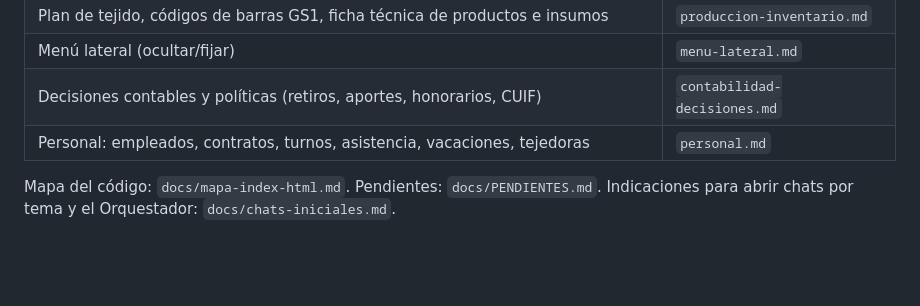
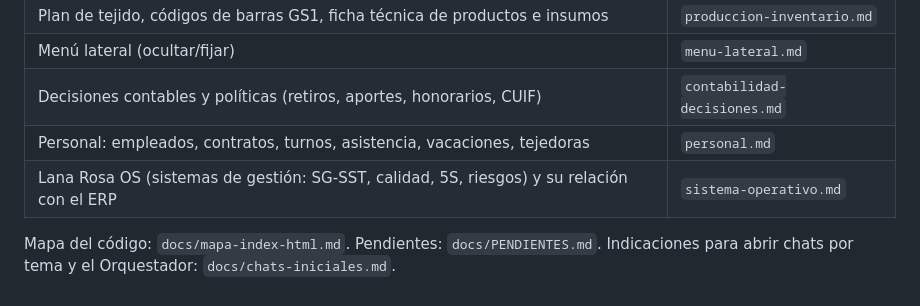
Before and after one commit to lana-rosa/ERP, a Markdown page: CLAUDE.md, the part around the change. GitHub-like rendering; blank space fills up the shorter version.

Commit message:
Docs: Lana Rosa OS (sistemas de gestión) y qué vive en el ERP vs el SO (#137)
Claude-Session: https://claude.ai/code/session_01H2X8gbHYKGsVHH1dKbt8dt

Co-authored-by: Claude <noreply@anthropic.com>

```diff
--- a/CLAUDE.md
+++ b/CLAUDE.md
@@ -40,5 +40,6 @@ Playwright ya instalado: `NODE_PATH=/opt/node22/lib/node_modules`, chromium `/op
 | Menú lateral (ocultar/fijar) | `menu-lateral.md` |
 | Decisiones contables y políticas (retiros, aportes, honorarios, CUIF) | `contabilidad-decisiones.md` |
 | Personal: empleados, contratos, turnos, asistencia, vacaciones, tejedoras | `personal.md` |
+| Lana Rosa OS (sistemas de gestión: SG-SST, calidad, 5S, riesgos) y su relación con el ERP | `sistema-operativo.md` |
 
 Mapa del código: `docs/mapa-index-html.md`. Pendientes: `docs/PENDIENTES.md`. Indicaciones para abrir chats por tema y el Orquestador: `docs/chats-iniciales.md`.
```
Also changed, not shown: docs/temas/sistema-operativo.md (added, +11 -0 lines).
